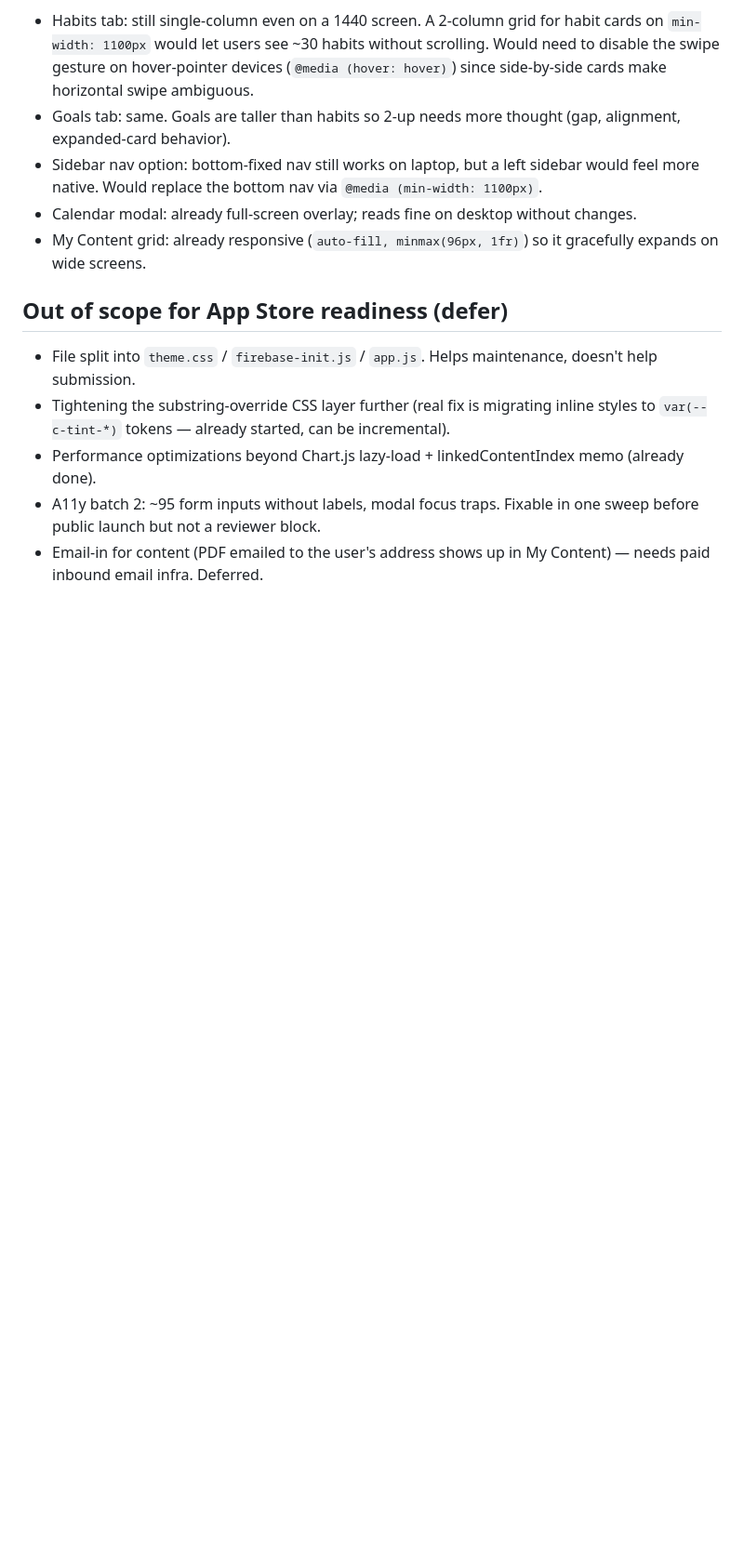
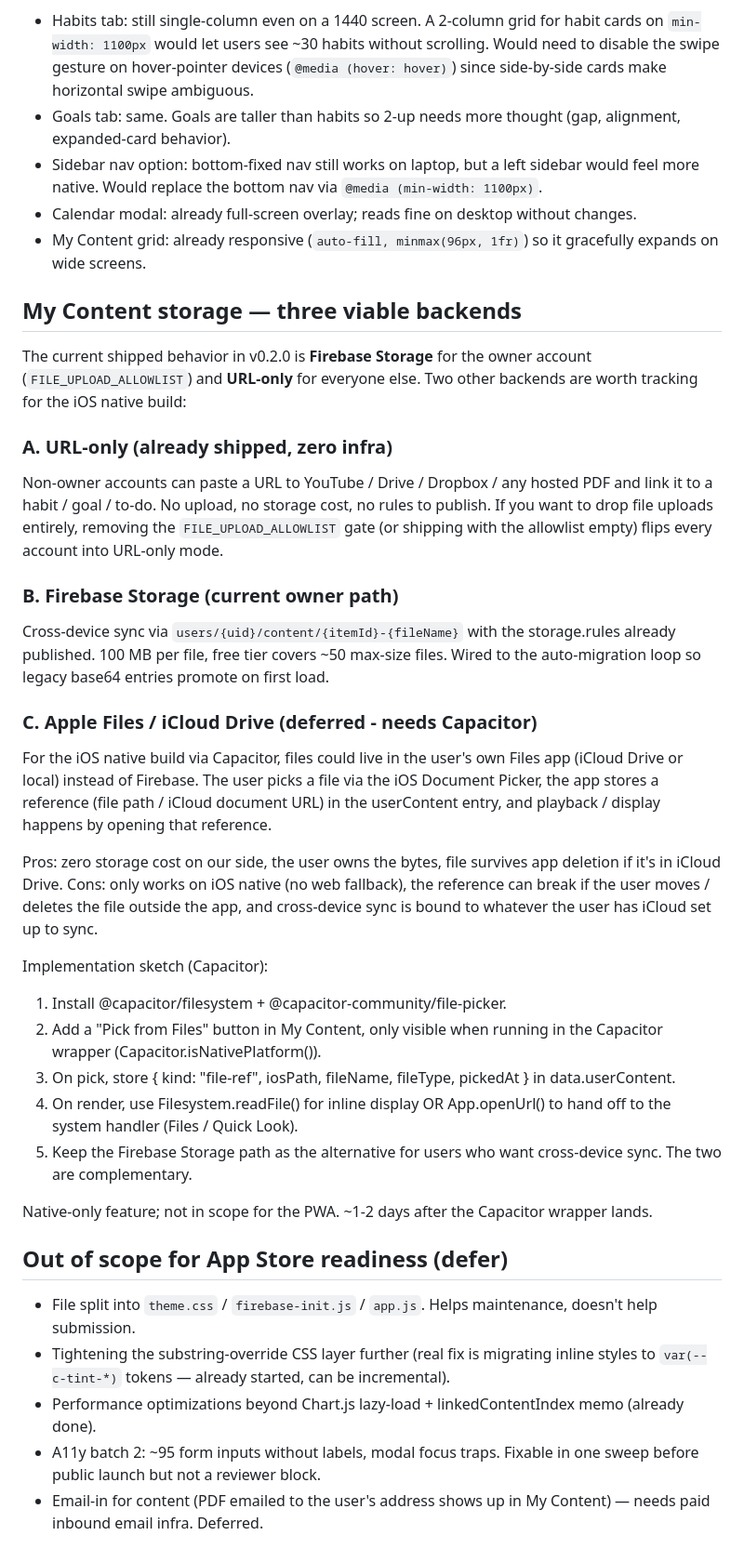
Before and after one commit to VerrocchioOne/verrocchio, a Markdown page: APP_STORE_PATH.md, the part around the change. Shown at 93% size. Drawn GitHub-style; blank space fills up the shorter version.

Commit message:
Roadmap: document the 3 My Content storage backends (URL / Firebase / Apple Files)

```diff
--- a/APP_STORE_PATH.md
+++ b/APP_STORE_PATH.md
@@ -292,6 +292,56 @@ What's NOT desktop-optimized yet (deferred follow-ups):
 - My Content grid: already responsive (`auto-fill, minmax(96px, 1fr)`)
   so it gracefully expands on wide screens.
 
+## My Content storage — three viable backends
+
+The current shipped behavior in v0.2.0 is **Firebase Storage** for the
+owner account (`FILE_UPLOAD_ALLOWLIST`) and **URL-only** for everyone
+else. Two other backends are worth tracking for the iOS native build:
+
+### A. URL-only (already shipped, zero infra)
+
+Non-owner accounts can paste a URL to YouTube / Drive / Dropbox / any
+hosted PDF and link it to a habit / goal / to-do. No upload, no
+storage cost, no rules to publish. If you want to drop file uploads
+entirely, removing the `FILE_UPLOAD_ALLOWLIST` gate (or shipping with
+the allowlist empty) flips every account into URL-only mode.
+
+### B. Firebase Storage (current owner path)
+
+Cross-device sync via `users/{uid}/content/{itemId}-{fileName}` with
+the storage.rules already published. 100 MB per file, free tier covers
+~50 max-size files. Wired to the auto-migration loop so legacy base64
+entries promote on first load.
+
+### C. Apple Files / iCloud Drive (deferred - needs Capacitor)
+
+For the iOS native build via Capacitor, files could live in the
+user's own Files app (iCloud Drive or local) instead of Firebase.
+The user picks a file via the iOS Document Picker, the app stores a
+reference (file path / iCloud document URL) in the userContent entry,
+and playback / display happens by opening that reference.
+
+Pros: zero storage cost on our side, the user owns the bytes, file
+survives app deletion if it's in iCloud Drive. Cons: only works on
+iOS native (no web fallback), the reference can break if the user
+moves / deletes the file outside the app, and cross-device sync is
+bound to whatever the user has iCloud set up to sync.
+
+Implementation sketch (Capacitor):
+1. Install @capacitor/filesystem + @capacitor-community/file-picker.
+2. Add a "Pick from Files" button in My Content, only visible when
+   running in the Capacitor wrapper (Capacitor.isNativePlatform()).
+3. On pick, store { kind: "file-ref", iosPath, fileName, fileType,
+   pickedAt } in data.userContent.
+4. On render, use Filesystem.readFile() for inline display OR
+   App.openUrl() to hand off to the system handler (Files / Quick
+   Look).
+5. Keep the Firebase Storage path as the alternative for users who
+   want cross-device sync. The two are complementary.
+
+Native-only feature; not in scope for the PWA. ~1-2 days after the
+Capacitor wrapper lands.
+
 ## Out of scope for App Store readiness (defer)
 
 - File split into `theme.css` / `firebase-init.js` / `app.js`. Helps maintenance, doesn't help submission.
```
